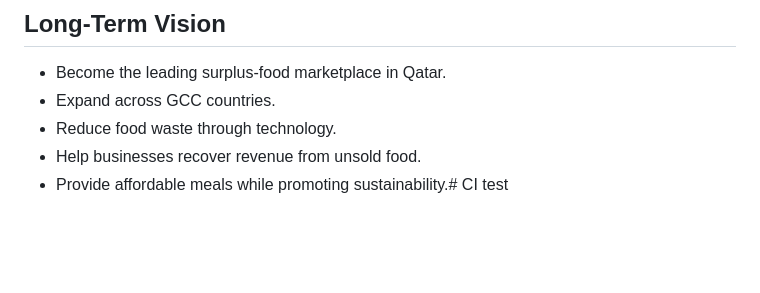
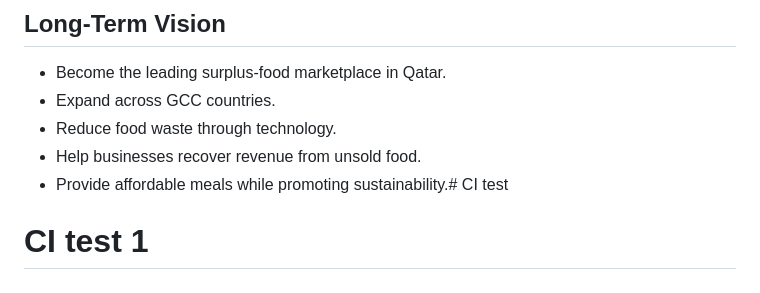
Before and after one commit to hadihassan123/Sufra, a Markdown page: README.md, the part around the change. Drawn GitHub-style; blank space fills up the shorter version.

Commit message:
test: trigger CI checks1

```diff
--- a/README.md
+++ b/README.md
@@ -568,3 +568,4 @@ One reservation at a time.
 - Reduce food waste through technology.
 - Help businesses recover revenue from unsold food.
 - Provide affordable meals while promoting sustainability.# CI test
+# CI test 1
```
